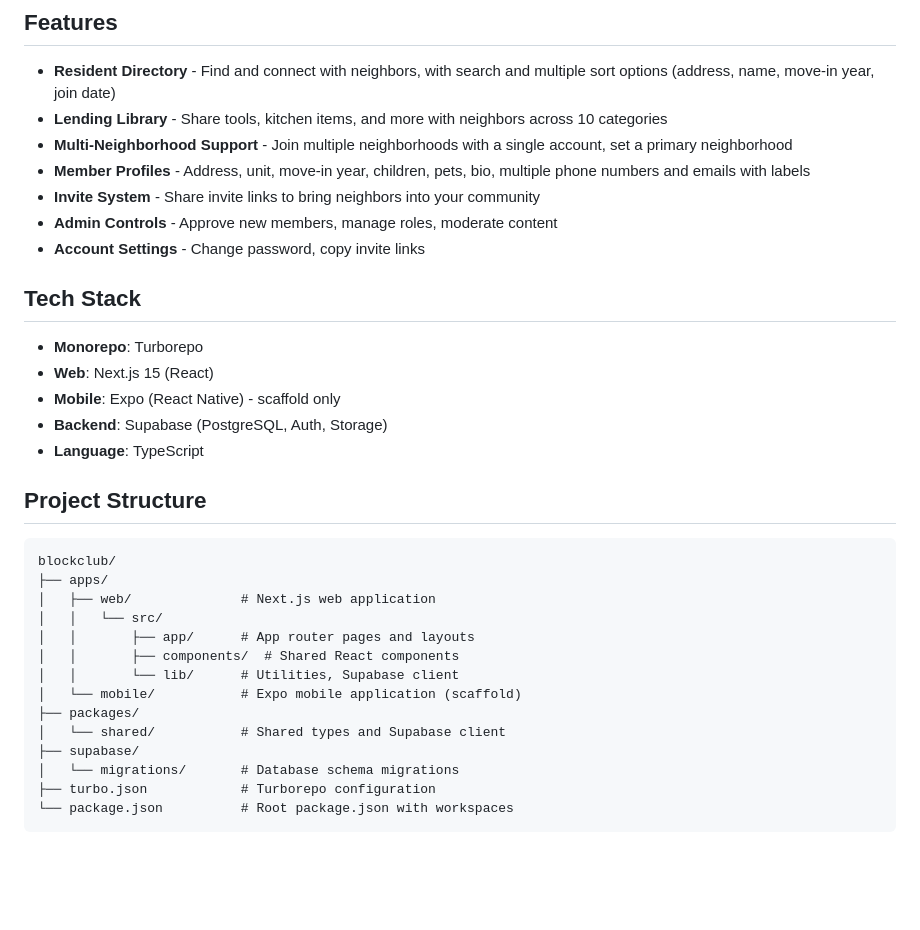
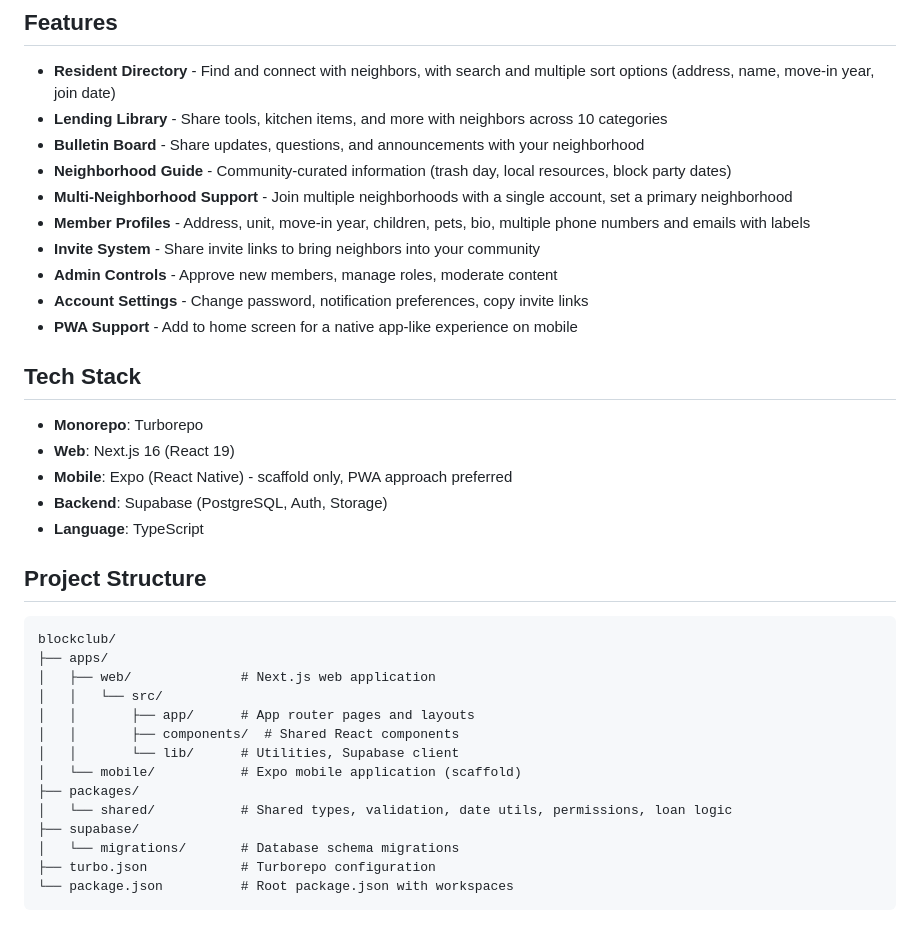
Before and after one commit to stahlscott/blockclub, a Markdown page: README.md, the part around the change. Drawn GitHub-style; blank space fills up the shorter version.

Commit message:
docs: update README with current features and tech stack
- Add missing features: Bulletin Board, Neighborhood Guide, PWA support
- Update notification preferences mention in Account Settings
- Fix Next.js version: 15 -> 16 (React 19)
- Note PWA approach preferred for mobile
- Update shared package description to reflect LBC-7 additions

Co-Authored-By: Claude Opus 4.5 <noreply@anthropic.com>

```diff
--- a/README.md
+++ b/README.md
@@ -8,17 +8,20 @@ The neighborhood community app powering [lakewoodblock.club](https://lakewoodblo
 
 - **Resident Directory** - Find and connect with neighbors, with search and multiple sort options (address, name, move-in year, join date)
 - **Lending Library** - Share tools, kitchen items, and more with neighbors across 10 categories
+- **Bulletin Board** - Share updates, questions, and announcements with your neighborhood
+- **Neighborhood Guide** - Community-curated information (trash day, local resources, block party dates)
 - **Multi-Neighborhood Support** - Join multiple neighborhoods with a single account, set a primary neighborhood
 - **Member Profiles** - Address, unit, move-in year, children, pets, bio, multiple phone numbers and emails with labels
 - **Invite System** - Share invite links to bring neighbors into your community
 - **Admin Controls** - Approve new members, manage roles, moderate content
-- **Account Settings** - Change password, copy invite links
+- **Account Settings** - Change password, notification preferences, copy invite links
+- **PWA Support** - Add to home screen for a native app-like experience on mobile
 
 ## Tech Stack
 
 - **Monorepo**: Turborepo
-- **Web**: Next.js 15 (React)
-- **Mobile**: Expo (React Native) - scaffold only
+- **Web**: Next.js 16 (React 19)
+- **Mobile**: Expo (React Native) - scaffold only, PWA approach preferred
 - **Backend**: Supabase (PostgreSQL, Auth, Storage)
 - **Language**: TypeScript
 
@@ -34,7 +37,7 @@ blockclub/
 │   │       └── lib/      # Utilities, Supabase client
 │   └── mobile/           # Expo mobile application (scaffold)
 ├── packages/
-│   └── shared/           # Shared types and Supabase client
+│   └── shared/           # Shared types, validation, date utils, permissions, loan logic
 ├── supabase/
 │   └── migrations/       # Database schema migrations
 ├── turbo.json            # Turborepo configuration
```
